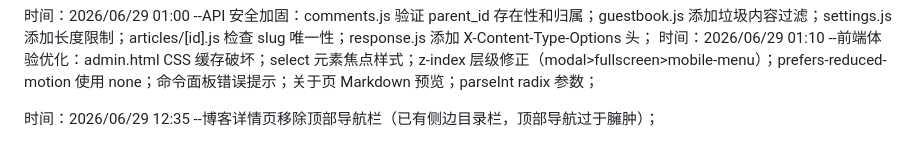
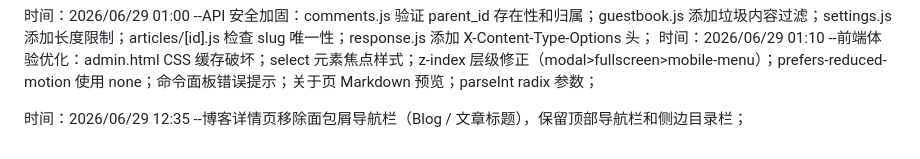
Before and after one commit to ayooy2/ayoo, a Markdown page: 项目日志.md, the part around the change. GitHub-like rendering.

Commit message:
docs: update project log

```diff
--- a/项目日志.md
+++ b/项目日志.md
@@ -125,4 +125,4 @@
 时间：2026/06/29 01:00 --API 安全加固：comments.js 验证 parent_id 存在性和归属；guestbook.js 添加垃圾内容过滤；settings.js 添加长度限制；articles/[id].js 检查 slug 唯一性；response.js 添加 X-Content-Type-Options 头；
 时间：2026/06/29 01:10 --前端体验优化：admin.html CSS 缓存破坏；select 元素焦点样式；z-index 层级修正（modal>fullscreen>mobile-menu）；prefers-reduced-motion 使用 none；命令面板错误提示；关于页 Markdown 预览；parseInt radix 参数；
 
-时间：2026/06/29 12:35 --博客详情页移除顶部导航栏（已有侧边目录栏，顶部导航过于臃肿）；
+时间：2026/06/29 12:35 --博客详情页移除面包屑导航栏（Blog / 文章标题），保留顶部导航栏和侧边目录栏；
```
